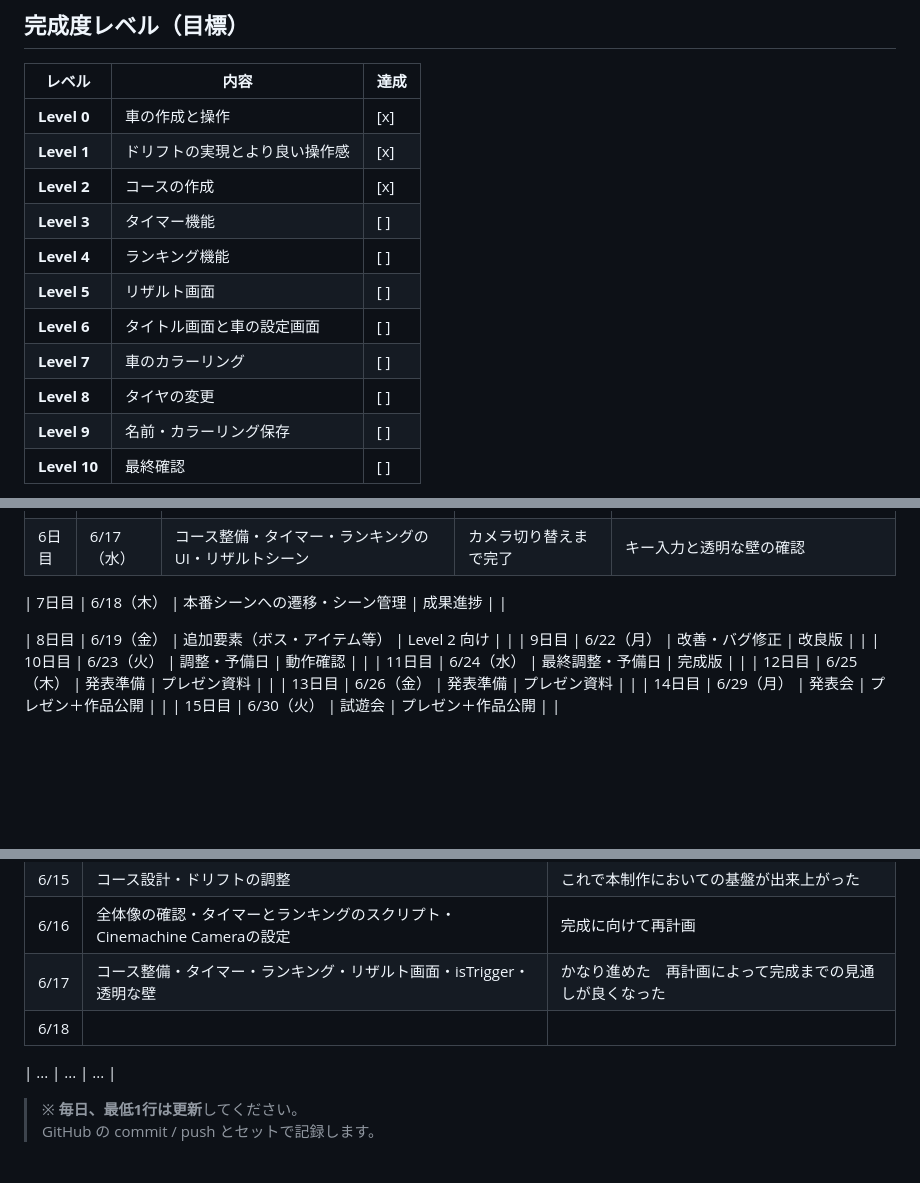
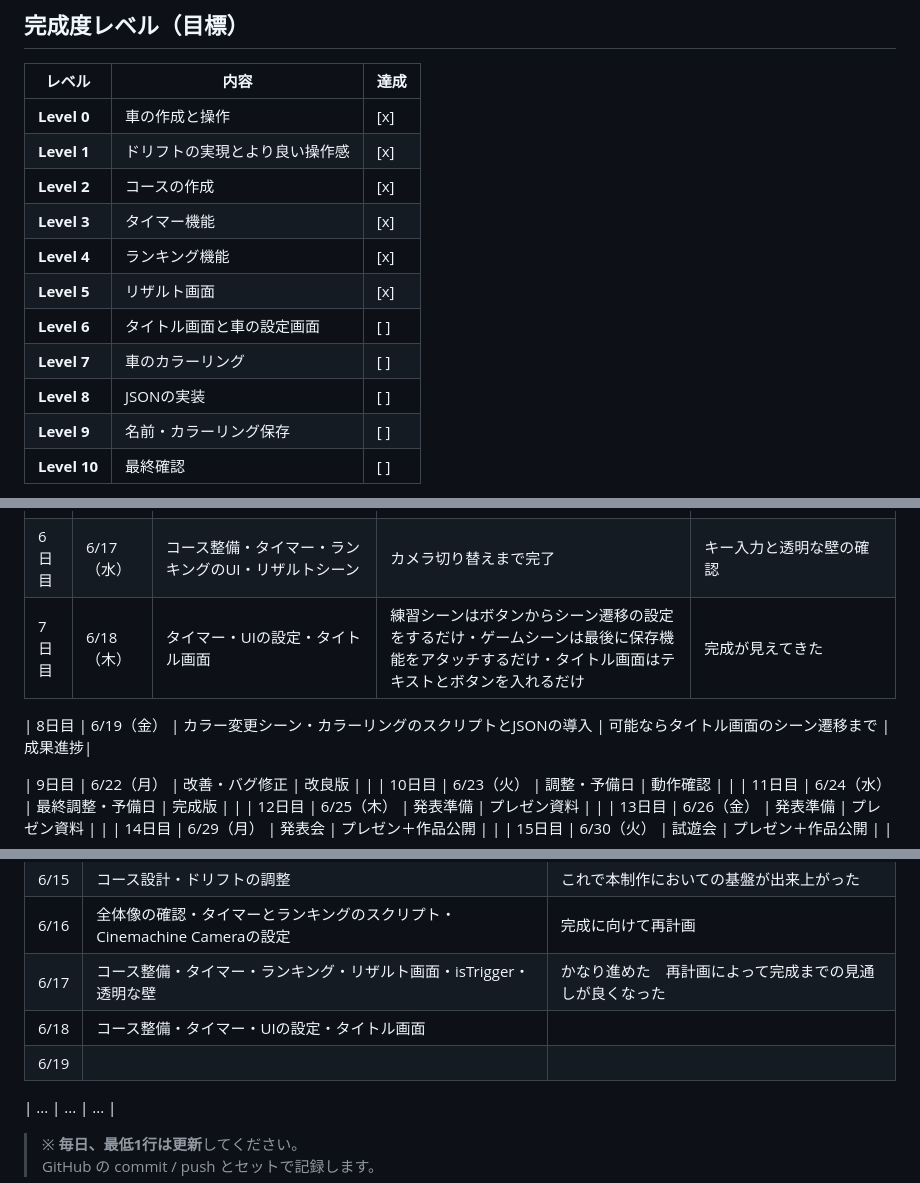
Before and after one commit to KODAI-Uchida-008026/Drifting-Downhiller, a Markdown page: README.md, 3 parts joined by grey strips. Rendered like a GitHub page; blank space fills up the shorter version.

Commit message:
README更新　18日

```diff
--- a/README.md
+++ b/README.md
@@ -56,12 +56,12 @@
 | **Level 0** | 車の作成と操作 | [x] |
 | **Level 1** | ドリフトの実現とより良い操作感 | [x] |
 | **Level 2** | コースの作成 | [x] |
-| **Level 3** | タイマー機能 | [ ] |
-| **Level 4** | ランキング機能 | [ ] |
-| **Level 5** | リザルト画面 | [ ] |
+| **Level 3** | タイマー機能 | [x] |
+| **Level 4** | ランキング機能 | [x] |
+| **Level 5** | リザルト画面 | [x] |
 | **Level 6** | タイトル画面と車の設定画面 | [ ] |
 | **Level 7** | 車のカラーリング | [ ] |
-| **Level 8** | タイヤの変更 | [ ] |
+| **Level 8** | JSONの実装 | [ ] |
 | **Level 9** | 名前・カラーリング保存 | [ ] |
 | **Level 10** | 最終確認 | [ ] |
 
@@ -99,10 +99,10 @@
 | 4日目 | 6/15（月） | コース設計・ドリフトの調整 | コース設計が完了・ドリフト調節の完了 |基盤はできたのでここから完成を意識して進める|
 | 5日目 | 6/16（火） | 全体像の確認・タイマー機能・ランキング機能・Cinemachine Camera | スクリプトの作成とカメラの設定 |完成までのイメージを再計画・スクリプトは良い感じだがゲーム側の設定がまだ|
 | 6日目 | 6/17（水） | コース整備・タイマー・ランキングのUI・リザルトシーン | カメラ切り替えまで完了 |キー入力と透明な壁の確認|
+| 7日目 | 6/18（木） | タイマー・UIの設定・タイトル画面 | 練習シーンはボタンからシーン遷移の設定をするだけ・ゲームシーンは最後に保存機能をアタッチするだけ・タイトル画面はテキストとボタンを入れるだけ |完成が見えてきた|
 
-| 7日目 | 6/18（木） | 本番シーンへの遷移・シーン管理 | 成果進捗 | |
+| 8日目 | 6/19（金） | カラー変更シーン・カラーリングのスクリプトとJSONの導入 | 可能ならタイトル画面のシーン遷移まで |成果進捗|
 
-| 8日目 | 6/19（金） | 追加要素（ボス・アイテム等） | Level 2 向け | |
 | 9日目 | 6/22（月） | 改善・バグ修正 | 改良版 | |
 | 10日目 | 6/23（火） | 調整・予備日 | 動作確認 | |
 | 11日目 | 6/24（水） | 最終調整・予備日 | 完成版 | |
@@ -125,7 +125,8 @@
 | 6/15 | コース設計・ドリフトの調整 | これで本制作においての基盤が出来上がった |
 | 6/16 | 全体像の確認・タイマーとランキングのスクリプト・Cinemachine Cameraの設定 | 完成に向けて再計画 |
 | 6/17 | コース整備・タイマー・ランキング・リザルト画面・isTrigger・透明な壁 | かなり進めた　再計画によって完成までの見通しが良くなった |
-| 6/18 |  |  |
+| 6/18 | コース整備・タイマー・UIの設定・タイトル画面 |  |
+| 6/19 |  |  |
 
 | ... | ... | ... |
 
```
Also changed, not shown: other parts of README.md (+12 -12 lines).
